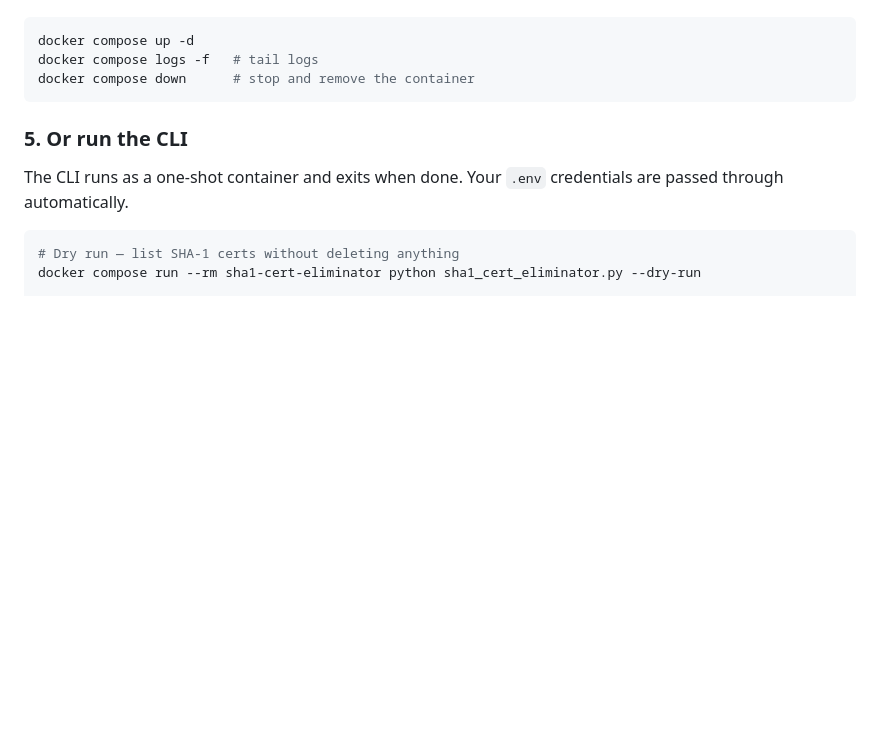
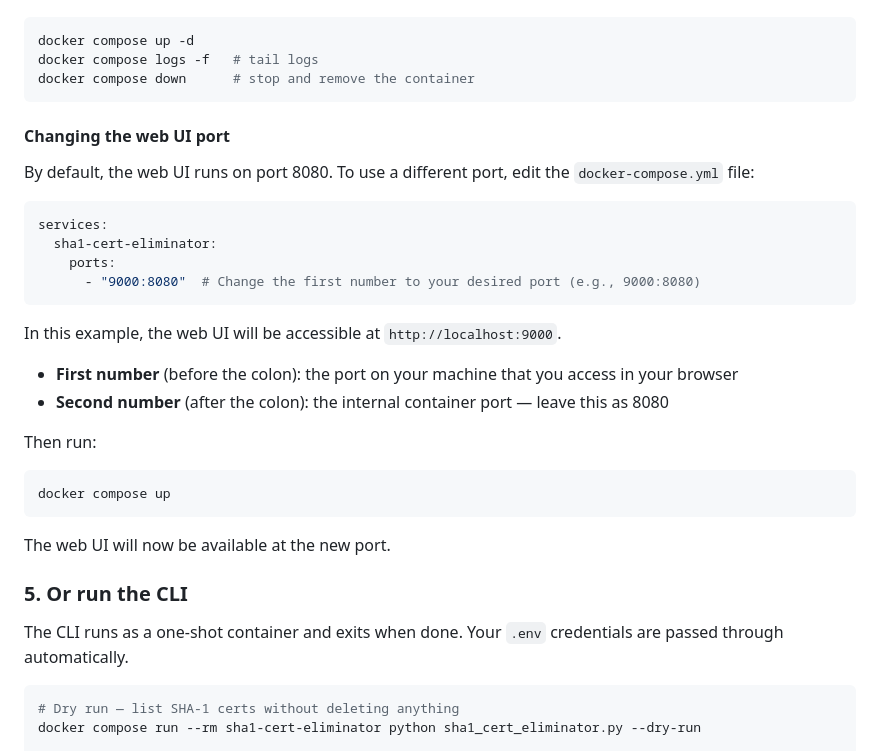
Before and after one commit to sinemad/cppm-sha1-cert-eliminator, a Markdown page: README.md, the part around the change. Rendered like a GitHub page; blank space fills up the shorter version.

Commit message:
Documented how to change the web ui port

````diff
--- a/README.md
+++ b/README.md
@@ -69,6 +69,30 @@ docker compose up -d
 docker compose logs -f   # tail logs
 docker compose down      # stop and remove the container
 ```
+
+#### Changing the web UI port
+
+By default, the web UI runs on port 8080. To use a different port, edit the `docker-compose.yml` file:
+
+```yaml
+services:
+  sha1-cert-eliminator:
+    ports:
+      - "9000:8080"  # Change the first number to your desired port (e.g., 9000:8080)
+```
+
+In this example, the web UI will be accessible at `http://localhost:9000`.
+
+- **First number** (before the colon): the port on your machine that you access in your browser
+- **Second number** (after the colon): the internal container port — leave this as 8080
+
+Then run:
+
+```bash
+docker compose up
+```
+
+The web UI will now be available at the new port.
 
 ### 5. Or run the CLI
 
````
